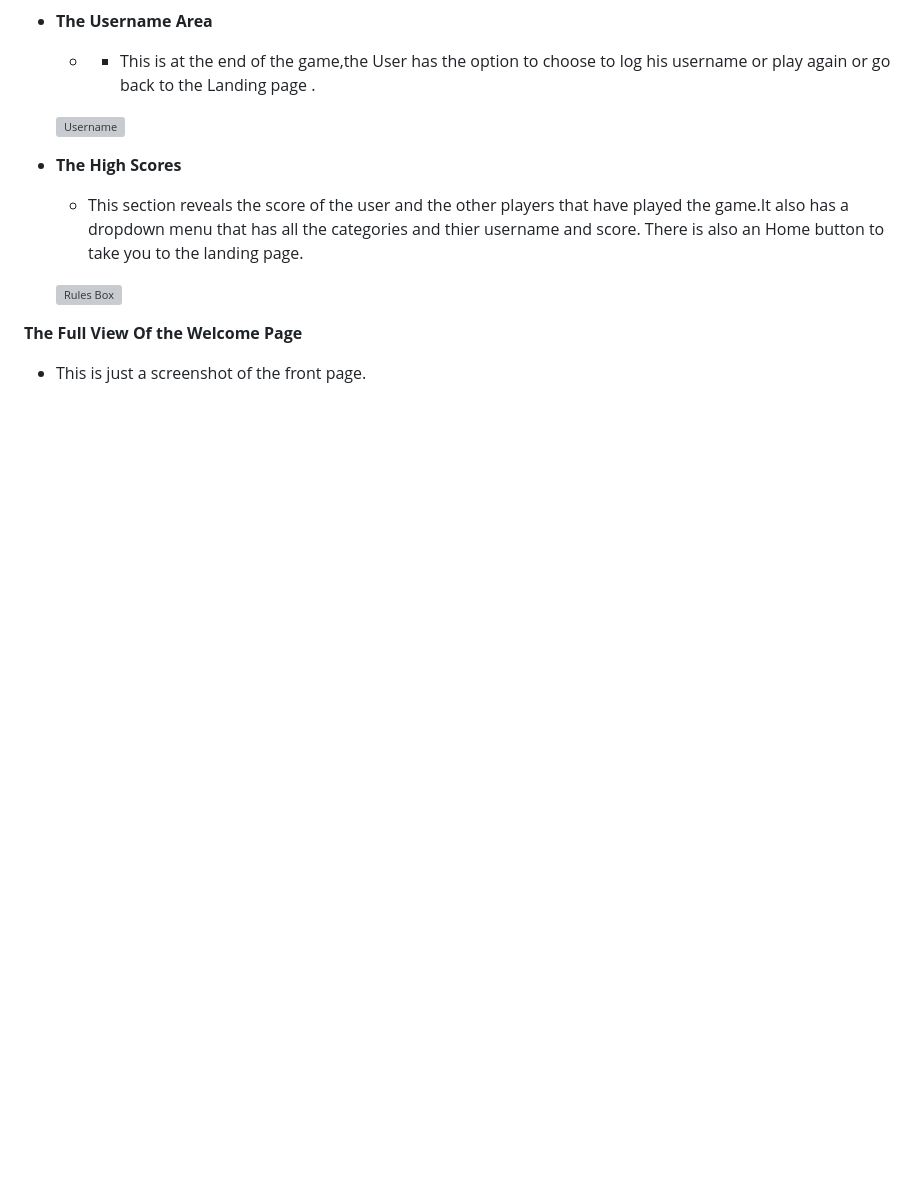
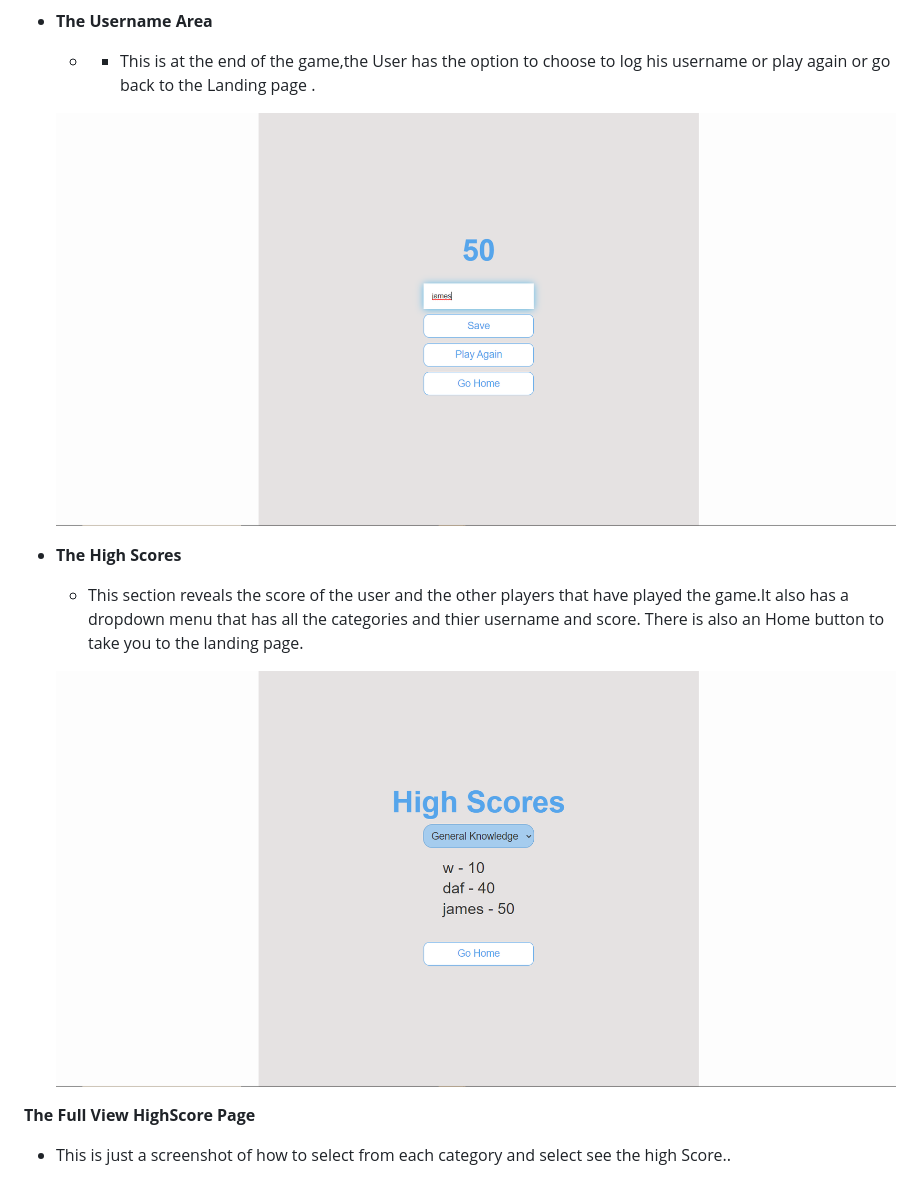
Before and after one commit to diddyjax19/Quizzers, a Markdown page: README.md, the part around the change printed below. Drawn GitHub-style; pictures changed too: screenshot/highscore-general.png (added); blank space fills up the shorter version; grey boxes are pictures that could not be loaded.

Commit message:
added screenshot and placed them in the section that they where needed

```diff
--- a/README.md
+++ b/README.md
@@ -60,15 +60,15 @@ __The QUIZZEERS Home Page__
 
   - - This is at the end of the game,the User has the option to choose to log his username or play again or go back to the Landing page .
 
-  ![Username](assets/screenshots/username.png)
+  ![Username](screenshot/input-username.png)
 
 - __The High Scores__
 
   -  This section reveals the score of the user and the other players that have played the game.It also has a dropdown menu that has all the categories and thier username and score. There is also an Home button to take you to the landing page.
 
-  ![Rules Box](assets/screenshots/Rules.png)
+  ![Rules Box](screenshot/highscore-general.png)
 
- __The Full View Of the Welcome Page__
+ __The Full View HighScore Page__
 
-  - This is just a screenshot of the front page.
+  - This is just a screenshot of how to select from each category and select see the high Score..
 
```
Also changed, not shown: other parts of README.md (+10 -7 lines), screenshot/highscore.png (deleted).
